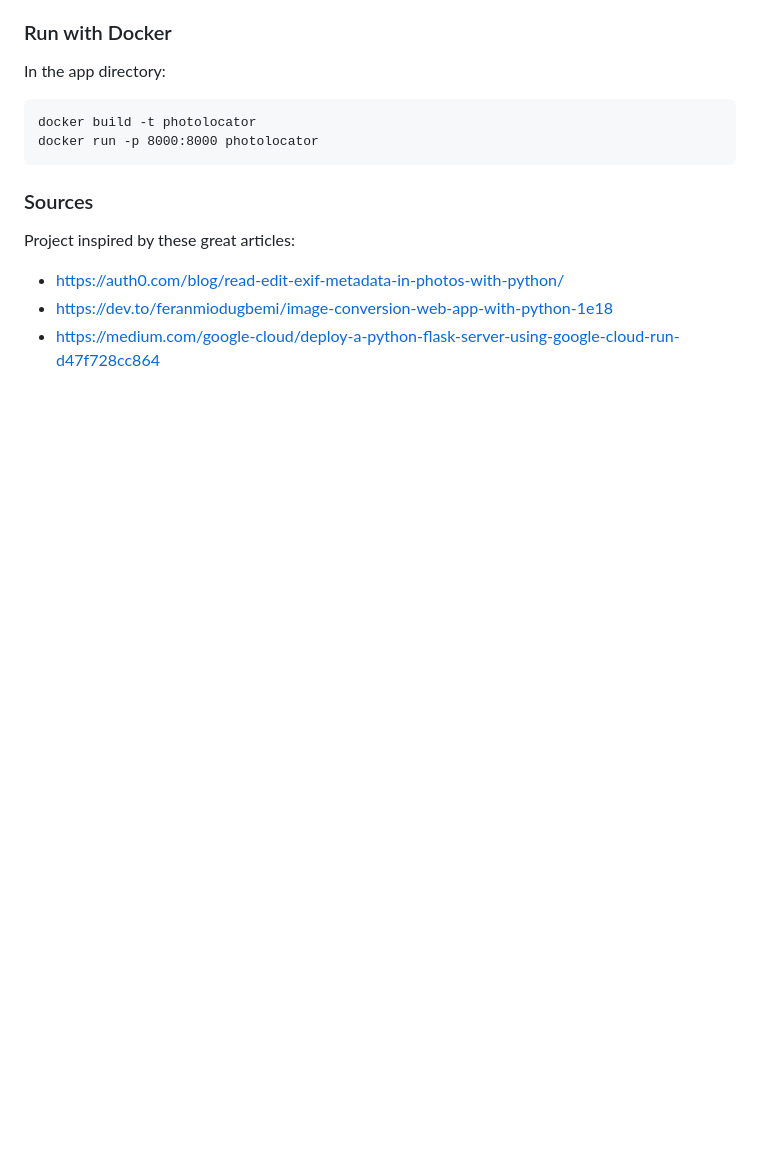
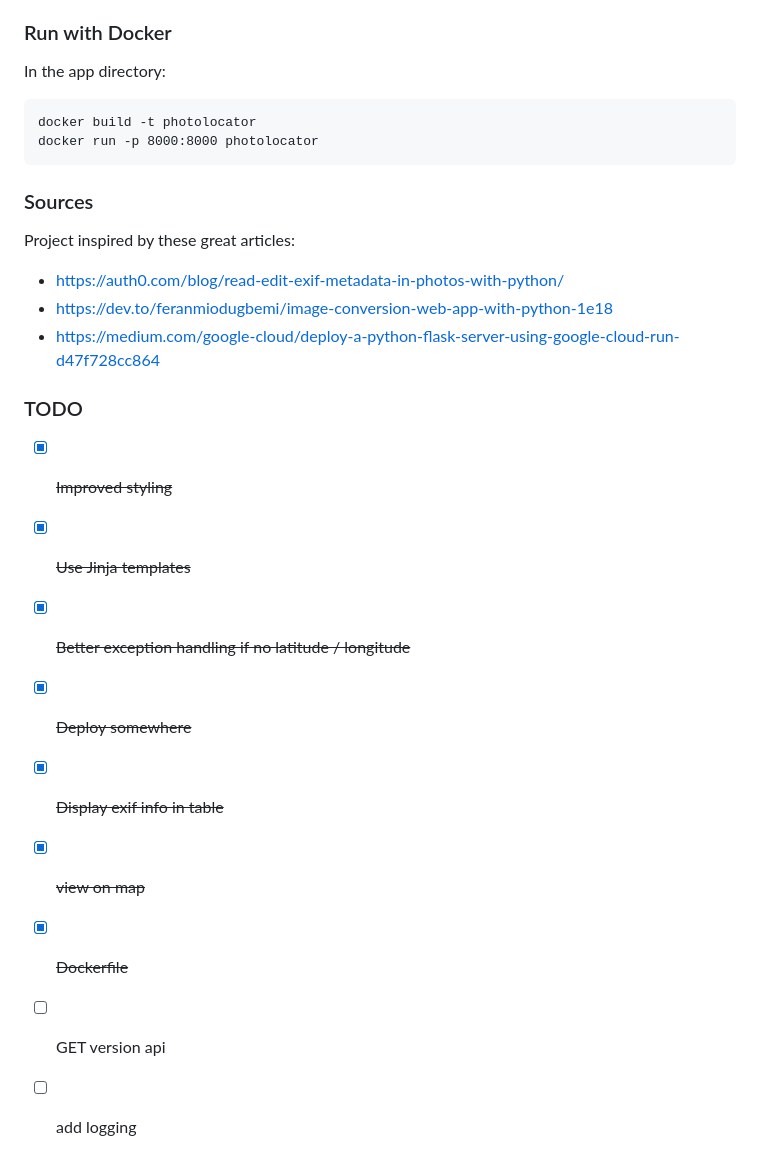
Before and after one commit to frica/photolocator, a Markdown page: README.md, the part around the change printed below. Drawn GitHub-style; blank space fills up the shorter version.

```diff
--- a/README.md
+++ b/README.md
@@ -32,3 +30,15 @@ Project inspired by these great articles:
 * https://auth0.com/blog/read-edit-exif-metadata-in-photos-with-python/
 * https://dev.to/feranmiodugbemi/image-conversion-web-app-with-python-1e18
 * https://medium.com/google-cloud/deploy-a-python-flask-server-using-google-cloud-run-d47f728cc864
+
+
+### TODO
+- [x] ~~Improved styling~~
+- [x] ~~Use Jinja templates~~
+- [x] ~~Better exception handling if no latitude / longitude~~
+- [X] ~~Deploy somewhere~~
+- [x] ~~Display exif info in table~~
+- [X] ~~view on map~~
+- [X] ~~Dockerfile~~
+- [ ] GET version api
+- [ ] add logging
```
Also changed, not shown: other parts of README.md (+9 -11 lines), screenshots/screenshot3.png (added), 2 other files.
